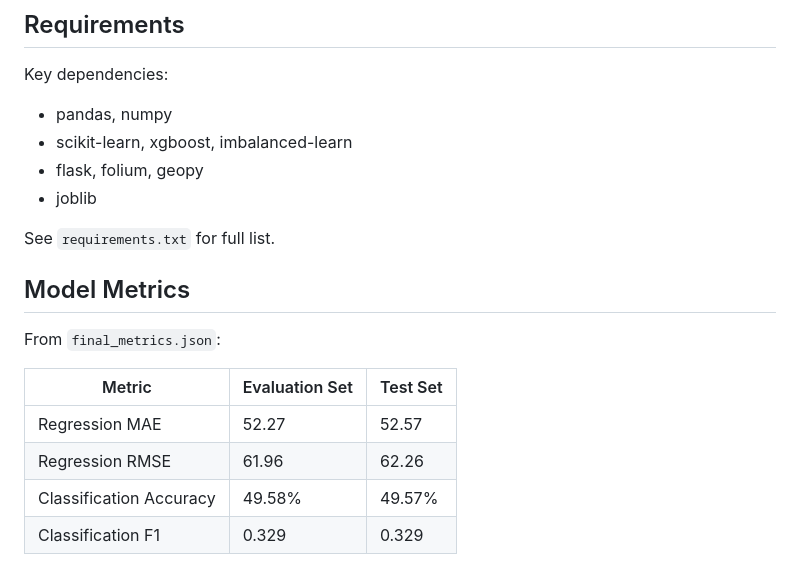
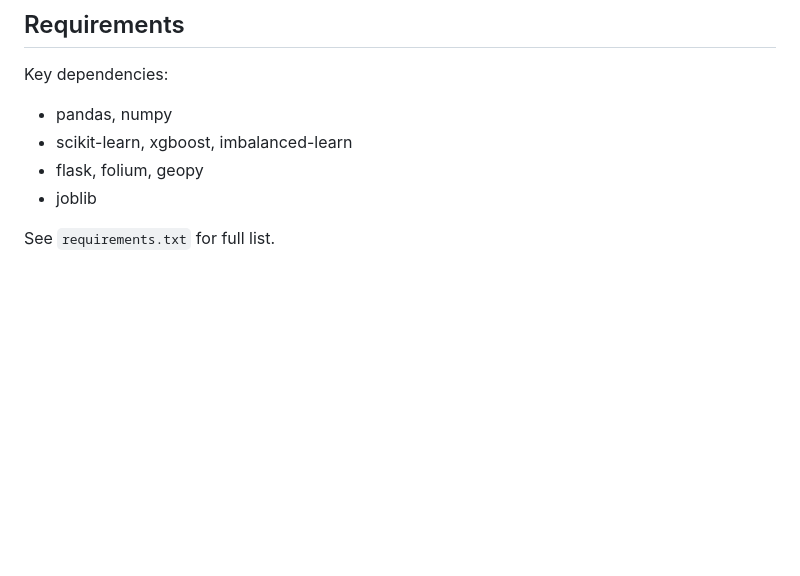
Before and after one commit to mpat247/Weather-Based-Traffic-Prediction, a Markdown page: README.md, the part around the change. Rendered like a GitHub page; blank space fills up the shorter version.

Commit message:
Remove model metrics from README
Removed model metrics section from README.

```diff
--- a/README.md
+++ b/README.md
@@ -118,14 +118,3 @@ Key dependencies:
 - joblib
 
 See `requirements.txt` for full list.
-
-## Model Metrics
-
-From `final_metrics.json`:
-
-| Metric | Evaluation Set | Test Set |
-|--------|---------------|----------|
-| Regression MAE | 52.27 | 52.57 |
-| Regression RMSE | 61.96 | 62.26 |
-| Classification Accuracy | 49.58% | 49.57% |
-| Classification F1 | 0.329 | 0.329 |
```
